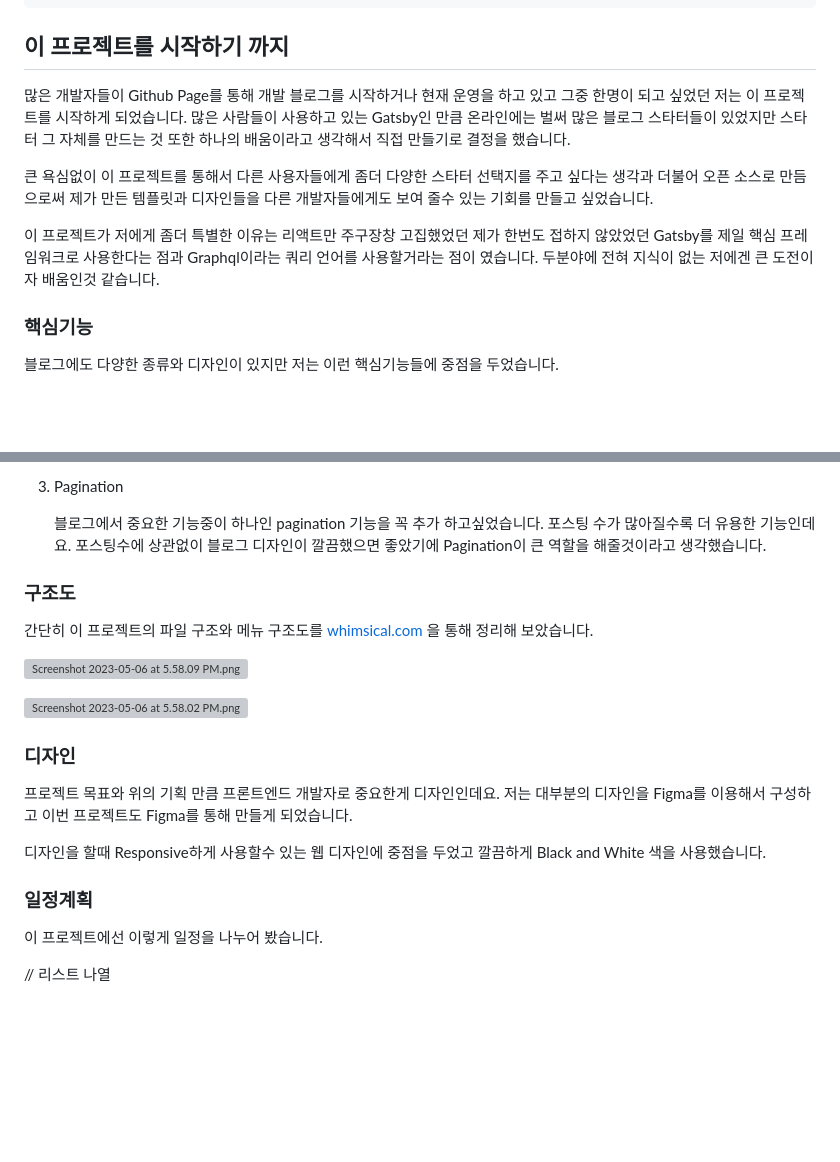
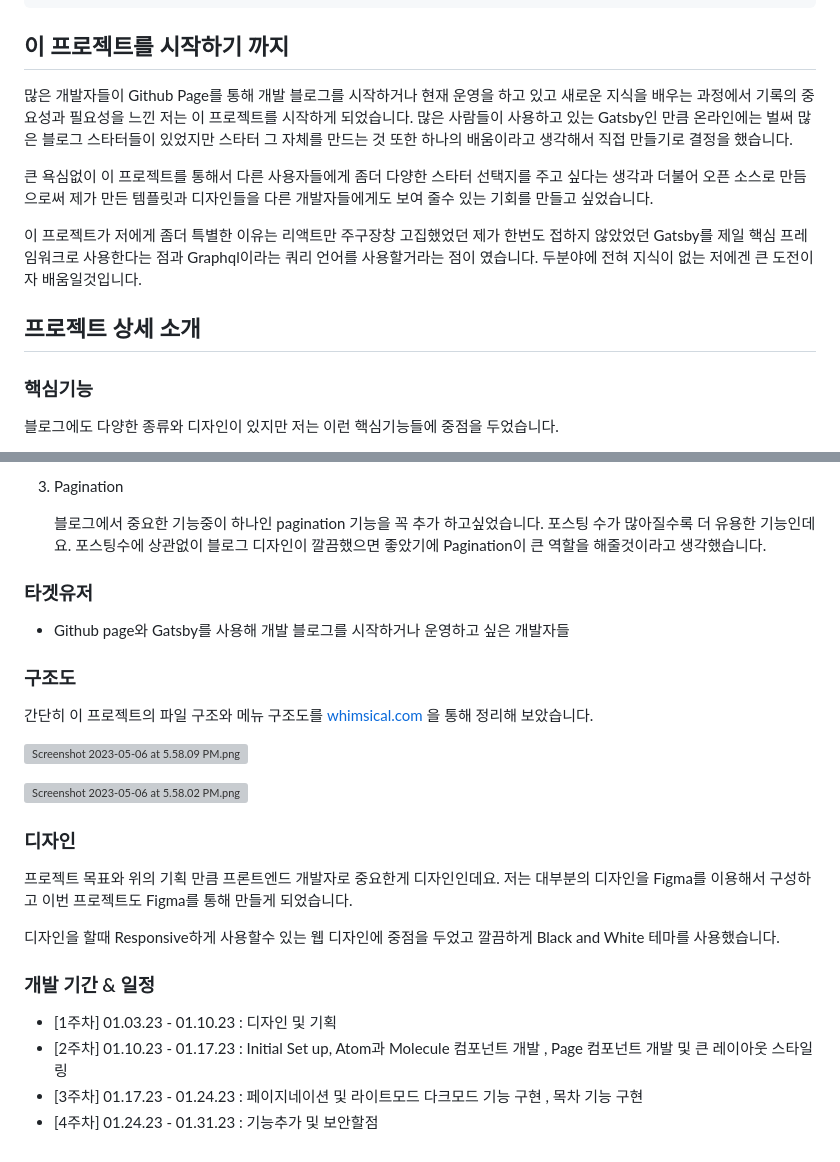
Before and after one commit to soheee-bae/soheee-bae.github.io, a Markdown page: content/프로젝트/GatsbyBlog시작.md, 2 parts joined by grey strips. GitHub-like rendering; blank space fills up the shorter version; grey boxes are pictures that could not be loaded.

Commit message:
edited GatsbyBlog시작

```diff
--- a/content/프로젝트/GatsbyBlog시작.md
+++ b/content/프로젝트/GatsbyBlog시작.md
@@ -15,11 +15,13 @@ draft: false
 
 ## 이 프로젝트를 시작하기 까지
 
-많은 개발자들이 Github Page를 통해 개발 블로그를 시작하거나 현재 운영을 하고 있고 그중 한명이 되고 싶었던 저는 이 프로젝트를 시작하게 되었습니다. 많은 사람들이 사용하고 있는 Gatsby인 만큼 온라인에는 벌써 많은 블로그 스타터들이 있었지만 스타터 그 자체를 만드는 것 또한 하나의 배움이라고 생각해서 직접 만들기로 결정을 했습니다.
+많은 개발자들이 Github Page를 통해 개발 블로그를 시작하거나 현재 운영을 하고 있고 새로운 지식을 배우는 과정에서 기록의 중요성과 필요성을 느낀 저는 이 프로젝트를 시작하게 되었습니다. 많은 사람들이 사용하고 있는 Gatsby인 만큼 온라인에는 벌써 많은 블로그 스타터들이 있었지만 스타터 그 자체를 만드는 것 또한 하나의 배움이라고 생각해서 직접 만들기로 결정을 했습니다.
 
 큰 욕심없이 이 프로젝트를 통해서 다른 사용자들에게 좀더 다양한 스타터 선택지를 주고 싶다는 생각과 더불어 오픈 소스로 만듬으로써 제가 만든 템플릿과 디자인들을 다른 개발자들에게도 보여 줄수 있는 기회를 만들고 싶었습니다.
 
-이 프로젝트가 저에게 좀더 특별한 이유는 리액트만 주구장창 고집했었던 제가 한번도 접하지 않았었던 Gatsby를 제일 핵심 프레임워크로 사용한다는 점과 Graphql이라는 쿼리 언어를 사용할거라는 점이 였습니다. 두분야에 전혀 지식이 없는 저에겐 큰 도전이자 배움인것 같습니다.
+이 프로젝트가 저에게 좀더 특별한 이유는 리액트만 주구장창 고집했었던 제가 한번도 접하지 않았었던 Gatsby를 제일 핵심 프레임워크로 사용한다는 점과 Graphql이라는 쿼리 언어를 사용할거라는 점이 였습니다. 두분야에 전혀 지식이 없는 저에겐 큰 도전이자 배움일것입니다.
+
+## 프로젝트 상세 소개
 
 ### 핵심기능
 
@@ -37,6 +39,8 @@ draft: false
 
     블로그에서 중요한 기능중이 하나인 pagination 기능을 꼭 추가 하고싶었습니다. 포스팅 수가 많아질수록 더 유용한 기능인데요. 포스팅수에 상관없이 블로그 디자인이 깔끔했으면 좋았기에 Pagination이 큰 역할을 해줄것이라고 생각했습니다.
 
+### 타겟유저
+- Github page와 Gatsby를 사용해 개발 블로그를 시작하거나 운영하고 싶은 개발자들
 
 ### 구조도
 
@@ -50,10 +54,11 @@ draft: false
 
 프로젝트 목표와 위의 기획 만큼 프론트엔드 개발자로 중요한게 디자인인데요. 저는 대부분의 디자인을 Figma를 이용해서 구성하고 이번 프로젝트도 Figma를 통해 만들게 되었습니다.
 
-디자인을 할때 Responsive하게 사용할수 있는 웹 디자인에 중점을 두었고 깔끔하게 Black and White 색을 사용했습니다.
+디자인을 할때 Responsive하게 사용할수 있는 웹 디자인에 중점을 두었고 깔끔하게 Black and White 테마를 사용했습니다.
 
-### 일정계획
+### 개발 기간 & 일정
 
-이 프로젝트에선 이렇게 일정을 나누어 봤습니다.
-
-// 리스트 나열
+- [1주차] 01.03.23 - 01.10.23 : 디자인 및 기획
+- [2주차] 01.10.23 - 01.17.23 : Initial Set up, Atom과 Molecule 컴포넌트 개발 , Page 컴포넌트 개발 및 큰 레이아웃 스타일링
+- [3주차] 01.17.23 - 01.24.23 : 페이지네이션 및 라이트모드 다크모드 기능 구현 , 목차 기능 구현
+- [4주차] 01.24.23 - 01.31.23 : 기능추가 및 보안할점
```
Also changed, not shown: other parts of content/프로젝트/GatsbyBlog시작.md (+1 -1 lines).
